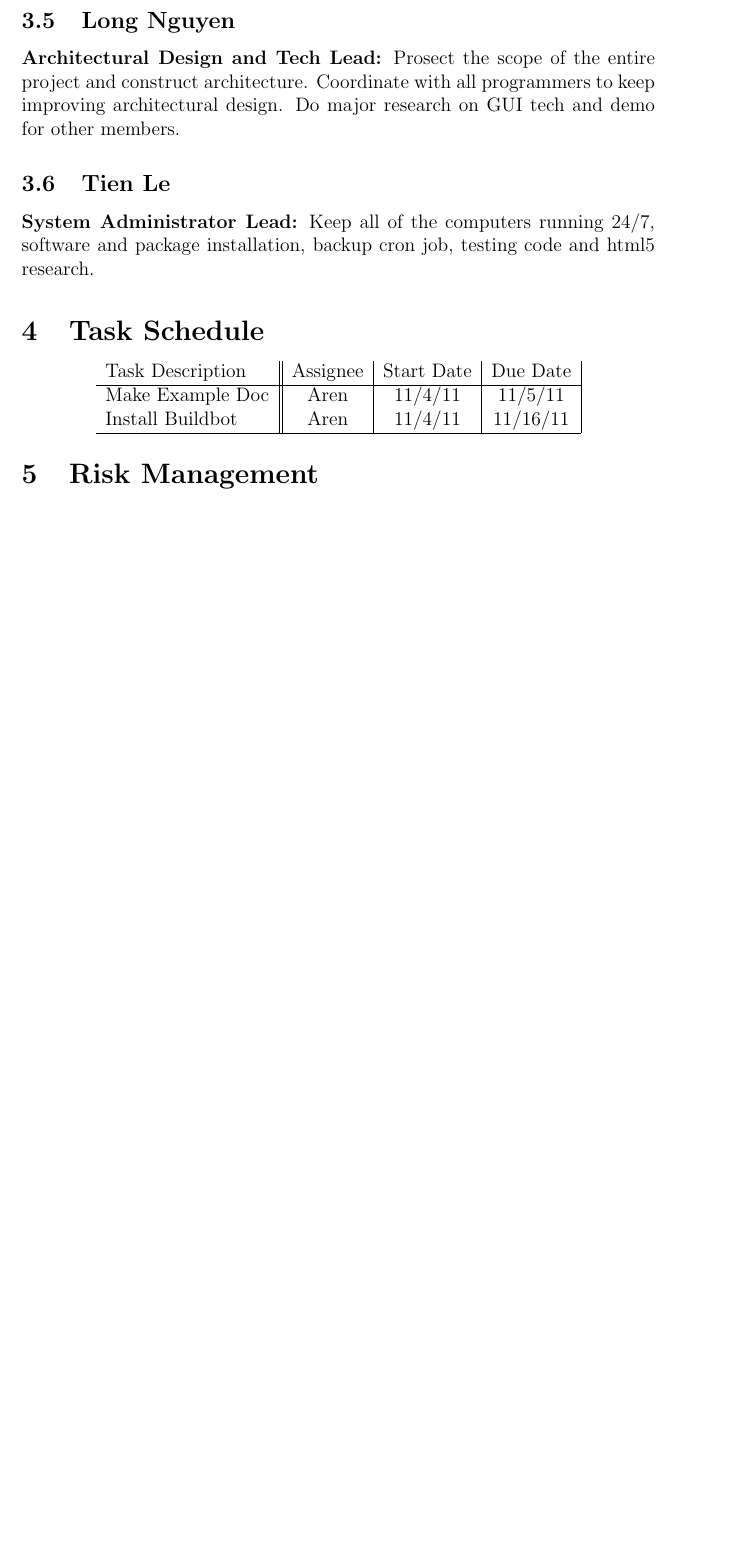
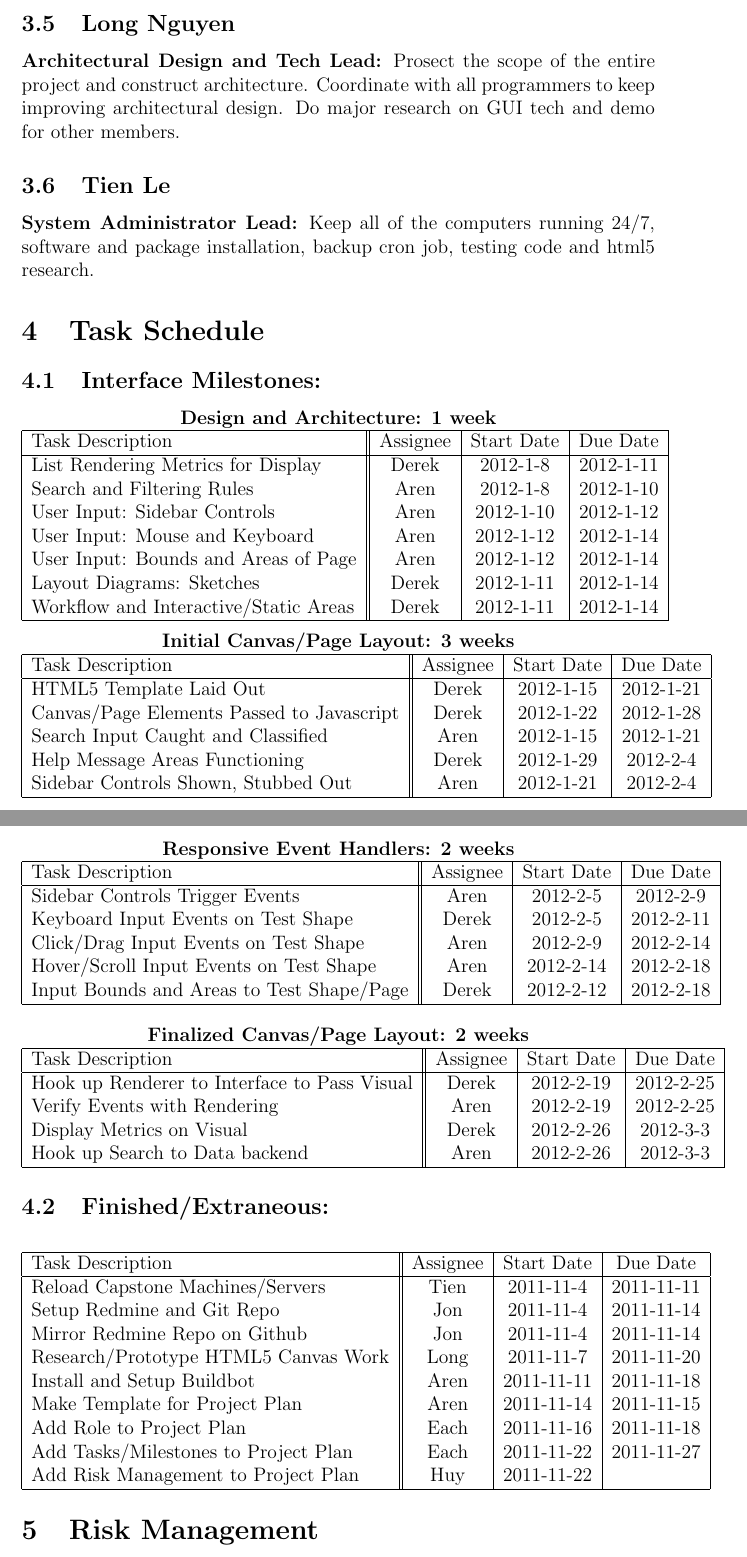
Before and after one commit to PSU-CAPSTONE-BEEEEEES/Tellagence, a LaTeX document (doc/ProjectPlan.tex): part of page 4 of 4 before the commit and two parts of pages 4 and 5 of 5 after it, the two joined at a grey line, cut so that both start at the same text, the shorter picture padded with empty space. Compiled offline with pdfLaTeX.

Commit message:
initial interface tasks assigned and scheduled in project plan

```diff
--- a/doc/ProjectPlan.tex
+++ b/doc/ProjectPlan.tex
@@ -47,13 +47,85 @@
   {\bf System Administrator Lead:} Keep all of the computers running 24/7, software and package installation, backup cron job, testing code and html5 research.
 
 \section{Task Schedule}
+	\subsection{Interface Milestones:}
 
   \begin{center}
-  \begin{tabular}{l || c | c | c | }
+		{\bf Design and Architecture: 1 week}
+    \begin{tabular}{| l || c | c | c | }
+      \hline
       Task Description & Assignee & Start Date & Due Date \\
       \hline
-    Make Example Doc & Aren & 11/4/11 & 11/5/11 \\
-    Install Buildbot & Aren & 11/4/11 & 11/16/11 \\
+	    List Rendering Metrics for Display & Derek & 2012-1-8 & 2012-1-11 \\
+	    Search and Filtering Rules & Aren & 2012-1-8 & 2012-1-10 \\
+	    User Input: Sidebar Controls & Aren & 2012-1-10 & 2012-1-12 \\
+			User Input: Mouse and Keyboard & Aren & 2012-1-12 & 2012-1-14 \\
+	    User Input: Bounds and Areas of Page & Aren & 2012-1-12 & 2012-1-14 \\
+	    Layout Diagrams: Sketches & Derek & 2012-1-11 & 2012-1-14 \\
+	    Workflow and Interactive/Static Areas & Derek & 2012-1-11 & 2012-1-14 \\
+      \hline
+    \end{tabular}
+  \end{center}
+
+  \begin{center}
+		{\bf Initial Canvas/Page Layout: 3 weeks}
+    \begin{tabular}{| l || c | c | c | }
+      \hline
+      Task Description & Assignee & Start Date & Due Date \\
+      \hline
+	    HTML5 Template Laid Out & Derek & 2012-1-15 & 2012-1-21 \\
+	    Canvas/Page Elements Passed to Javascript & Derek & 2012-1-22 & 2012-1-28 \\
+	    Search Input Caught and Classified & Aren & 2012-1-15 & 2012-1-21 \\
+	    Help Message Areas Functioning & Derek & 2012-1-29 & 2012-2-4 \\
+	    Sidebar Controls Shown, Stubbed Out & Aren & 2012-1-21 & 2012-2-4 \\
+      \hline
+    \end{tabular}
+  \end{center}
+
+  \begin{center}
+		{\bf Responsive Event Handlers: 2 weeks}
+    \begin{tabular}{| l || c | c | c | }
+      \hline
+      Task Description & Assignee & Start Date & Due Date \\
+      \hline
+ 	    Sidebar Controls Trigger Events & Aren & 2012-2-5 & 2012-2-9 \\
+	    Keyboard Input Events on Test Shape & Derek & 2012-2-5 & 2012-2-11 \\
+	    Click/Drag Input Events on Test Shape & Aren & 2012-2-9 & 2012-2-14 \\
+	    Hover/Scroll Input Events on Test Shape & Aren & 2012-2-14 & 2012-2-18 \\
+	    Input Bounds and Areas to Test Shape/Page & Derek & 2012-2-12 & 2012-2-18 \\
+      \hline
+    \end{tabular}
+  \end{center}
+
+  \begin{center}
+		{\bf Finalized Canvas/Page Layout: 2 weeks}
+    \begin{tabular}{| l || c | c | c | }
+      \hline
+      Task Description & Assignee & Start Date & Due Date \\
+      \hline
+	    Hook up Renderer to Interface to Pass Visual & Derek & 2012-2-19 & 2012-2-25 \\
+	    Verify Events with Rendering & Aren & 2012-2-19 & 2012-2-25 \\
+	    Display Metrics on Visual & Derek & 2012-2-26 & 2012-3-3 \\
+	    Hook up Search to Data backend & Aren & 2012-2-26 & 2012-3-3 \\
+      \hline
+    \end{tabular}
+  \end{center}
+
+	\subsection{Finished/Extraneous:}
+
+  \begin{center}
+    \begin{tabular}{| l || c | c | c | }
+      \hline
+      Task Description & Assignee & Start Date & Due Date \\
+      \hline
+			Reload Capstone Machines/Servers & Tien & 2011-11-4 & 2011-11-11\\
+			Setup Redmine and Git Repo & Jon & 2011-11-4 & 2011-11-14 \\
+			Mirror Redmine Repo on Github & Jon & 2011-11-4 & 2011-11-14 \\
+			Research/Prototype HTML5 Canvas Work & Long & 2011-11-7 & 2011-11-20 \\
+      Install and Setup Buildbot & Aren & 2011-11-11 & 2011-11-18 \\
+      Make Template for Project Plan & Aren & 2011-11-14 & 2011-11-15 \\
+			Add Role to Project Plan & Each & 2011-11-16 & 2011-11-18 \\
+			Add Tasks/Milestones to Project Plan & Each & 2011-11-22 & 2011-11-27\\
+			Add Risk Management to Project Plan & Huy & 2011-11-22 & \\
       \hline
     \end{tabular}
   \end{center}
```
Also changed, not shown: doc/ProjectPlan.pdf (added). Lines whose indentation alone changed are shown as unchanged.
